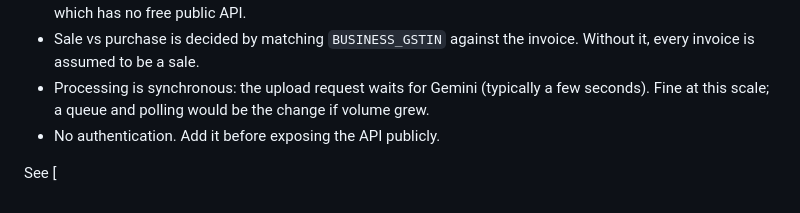
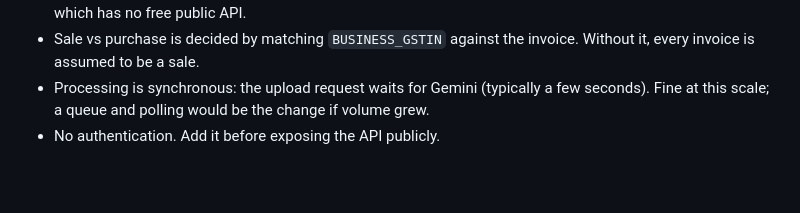
Before and after one commit to anuranganathan/regflow-ai, a Markdown page: README.md, the part around the change. Rendered like a GitHub page; blank space fills up the shorter version.

Commit message:
Remove incomplete sentence from README
Removed incomplete sentence from README.

```diff
--- a/README.md
+++ b/README.md
@@ -320,5 +320,3 @@ adk run regflow_agent      # terminal chat, from the project root
 - Sale vs purchase is decided by matching `BUSINESS_GSTIN` against the invoice. Without it, every invoice is assumed to be a sale.
 - Processing is synchronous: the upload request waits for Gemini (typically a few seconds). Fine at this scale; a queue and polling would be the change if volume grew.
 - No authentication. Add it before exposing the API publicly.
-
-See [
```
